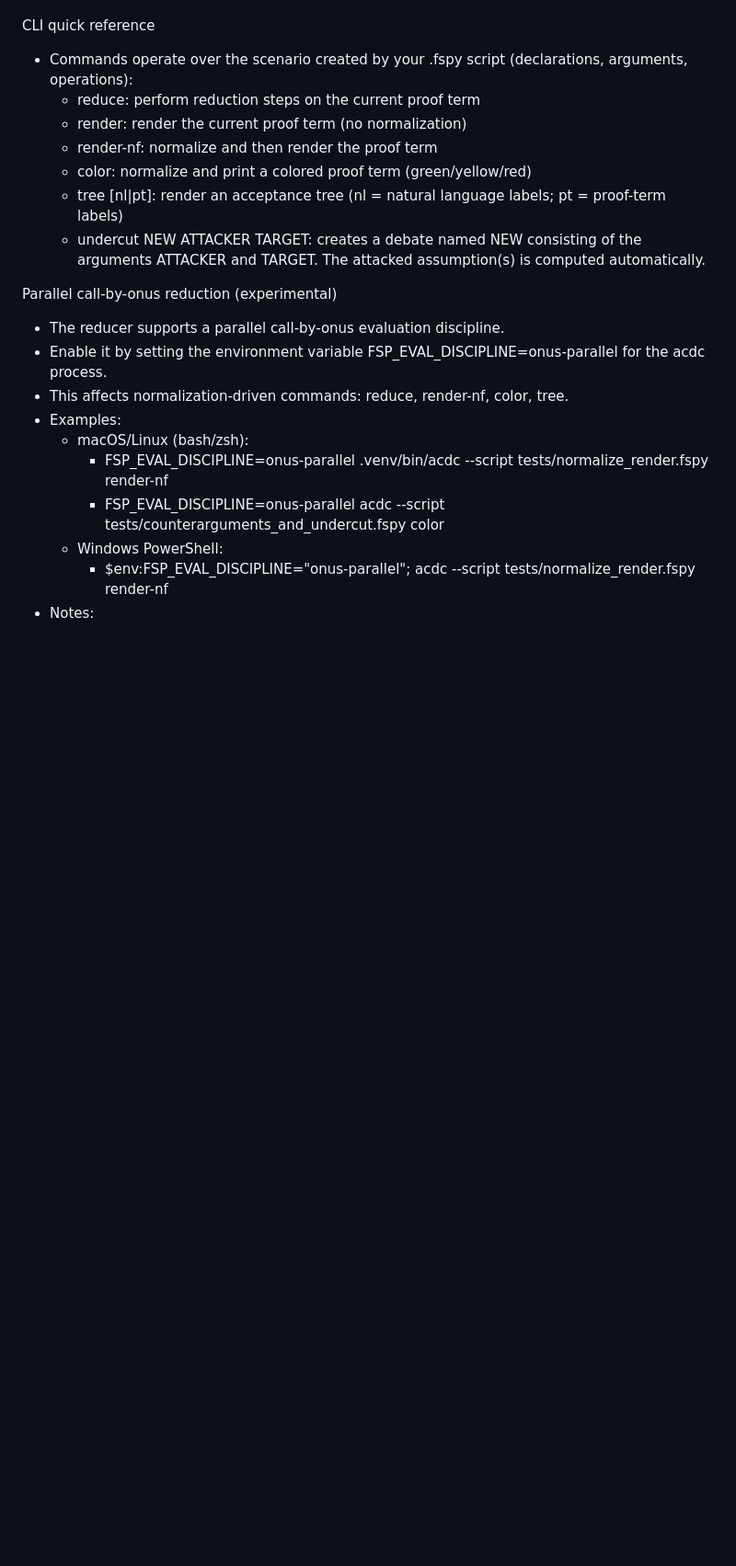
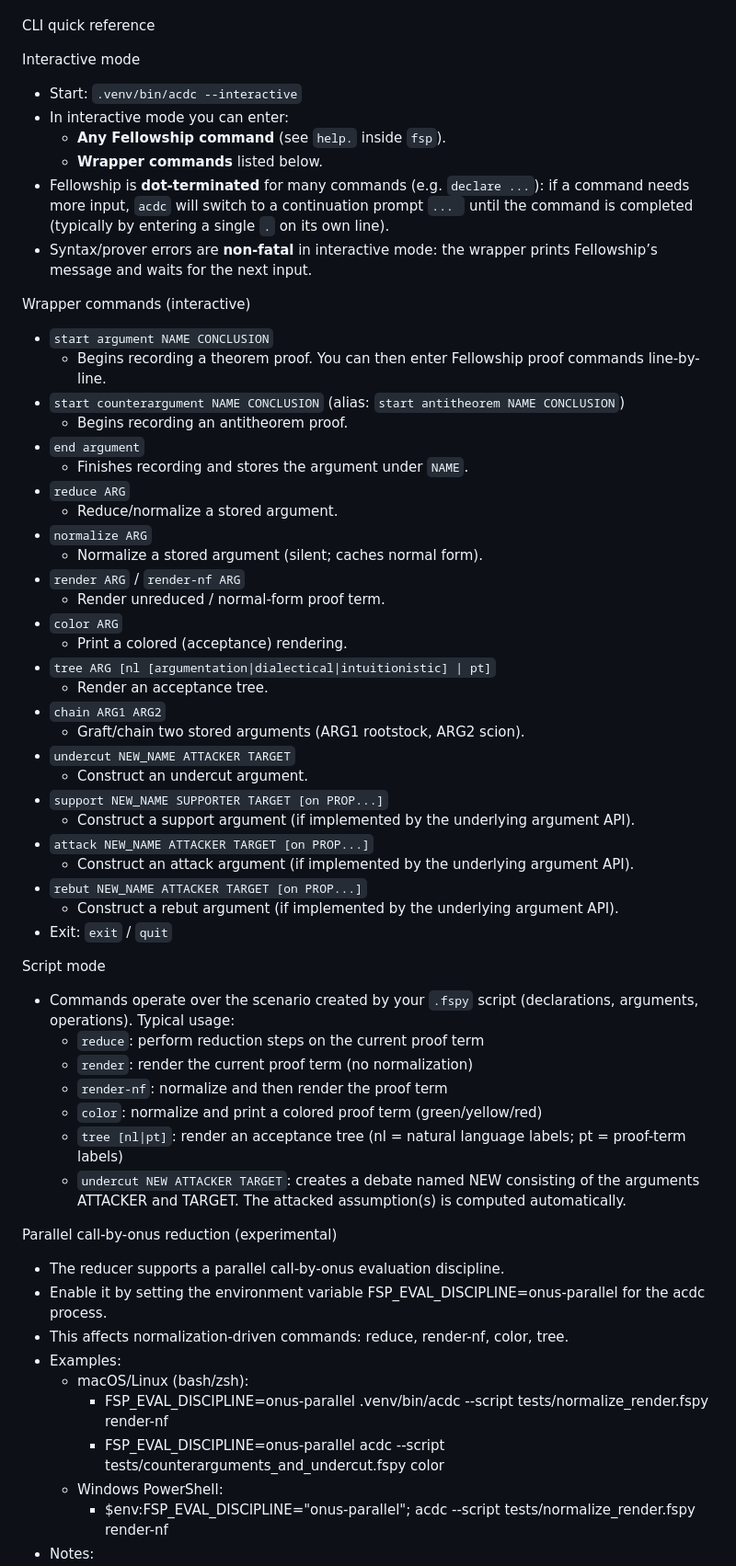
Before and after one commit to rappatoni/fellowship-mod, a Markdown page: README.md, the part around the change. Shown at 92% size. Rendered like a GitHub page; blank space fills up the shorter version.

Commit message:
docs(cli): document interactive wrapper commands

```diff
--- a/README.md
+++ b/README.md
@@ -71,13 +71,52 @@ Repository layout
 - README.md — this file
 
 CLI quick reference
-- Commands operate over the scenario created by your .fspy script (declarations, arguments, operations):
-  - reduce: perform reduction steps on the current proof term
-  - render: render the current proof term (no normalization)
-  - render-nf: normalize and then render the proof term
-  - color: normalize and print a colored proof term (green/yellow/red)
-  - tree [nl|pt]: render an acceptance tree (nl = natural language labels; pt = proof-term labels)
-  - undercut NEW ATTACKER TARGET: creates a debate named NEW consisting of the arguments ATTACKER and TARGET. The attacked assumption(s) is computed automatically.
+
+Interactive mode
+- Start: `.venv/bin/acdc --interactive`
+- In interactive mode you can enter:
+  - **Any Fellowship command** (see `help.` inside `fsp`).
+  - **Wrapper commands** listed below.
+- Fellowship is **dot-terminated** for many commands (e.g. `declare ...`): if a command needs more input, `acdc` will switch to a continuation prompt `... ` until the command is completed (typically by entering a single `.` on its own line).
+- Syntax/prover errors are **non-fatal** in interactive mode: the wrapper prints Fellowship’s message and waits for the next input.
+
+Wrapper commands (interactive)
+- `start argument NAME CONCLUSION`
+  - Begins recording a theorem proof. You can then enter Fellowship proof commands line-by-line.
+- `start counterargument NAME CONCLUSION` (alias: `start antitheorem NAME CONCLUSION`)
+  - Begins recording an antitheorem proof.
+- `end argument`
+  - Finishes recording and stores the argument under `NAME`.
+- `reduce ARG`
+  - Reduce/normalize a stored argument.
+- `normalize ARG`
+  - Normalize a stored argument (silent; caches normal form).
+- `render ARG` / `render-nf ARG`
+  - Render unreduced / normal-form proof term.
+- `color ARG`
+  - Print a colored (acceptance) rendering.
+- `tree ARG [nl [argumentation|dialectical|intuitionistic] | pt]`
+  - Render an acceptance tree.
+- `chain ARG1 ARG2`
+  - Graft/chain two stored arguments (ARG1 rootstock, ARG2 scion).
+- `undercut NEW_NAME ATTACKER TARGET`
+  - Construct an undercut argument.
+- `support NEW_NAME SUPPORTER TARGET [on PROP...]`
+  - Construct a support argument (if implemented by the underlying argument API).
+- `attack NEW_NAME ATTACKER TARGET [on PROP...]`
+  - Construct an attack argument (if implemented by the underlying argument API).
+- `rebut NEW_NAME ATTACKER TARGET [on PROP...]`
+  - Construct a rebut argument (if implemented by the underlying argument API).
+- Exit: `exit` / `quit`
+
+Script mode
+- Commands operate over the scenario created by your `.fspy` script (declarations, arguments, operations). Typical usage:
+  - `reduce`: perform reduction steps on the current proof term
+  - `render`: render the current proof term (no normalization)
+  - `render-nf`: normalize and then render the proof term
+  - `color`: normalize and print a colored proof term (green/yellow/red)
+  - `tree [nl|pt]`: render an acceptance tree (nl = natural language labels; pt = proof-term labels)
+  - `undercut NEW ATTACKER TARGET`: creates a debate named NEW consisting of the arguments ATTACKER and TARGET. The attacked assumption(s) is computed automatically.
 
 Parallel call-by-onus reduction (experimental)
 - The reducer supports a parallel call-by-onus evaluation discipline.
```
